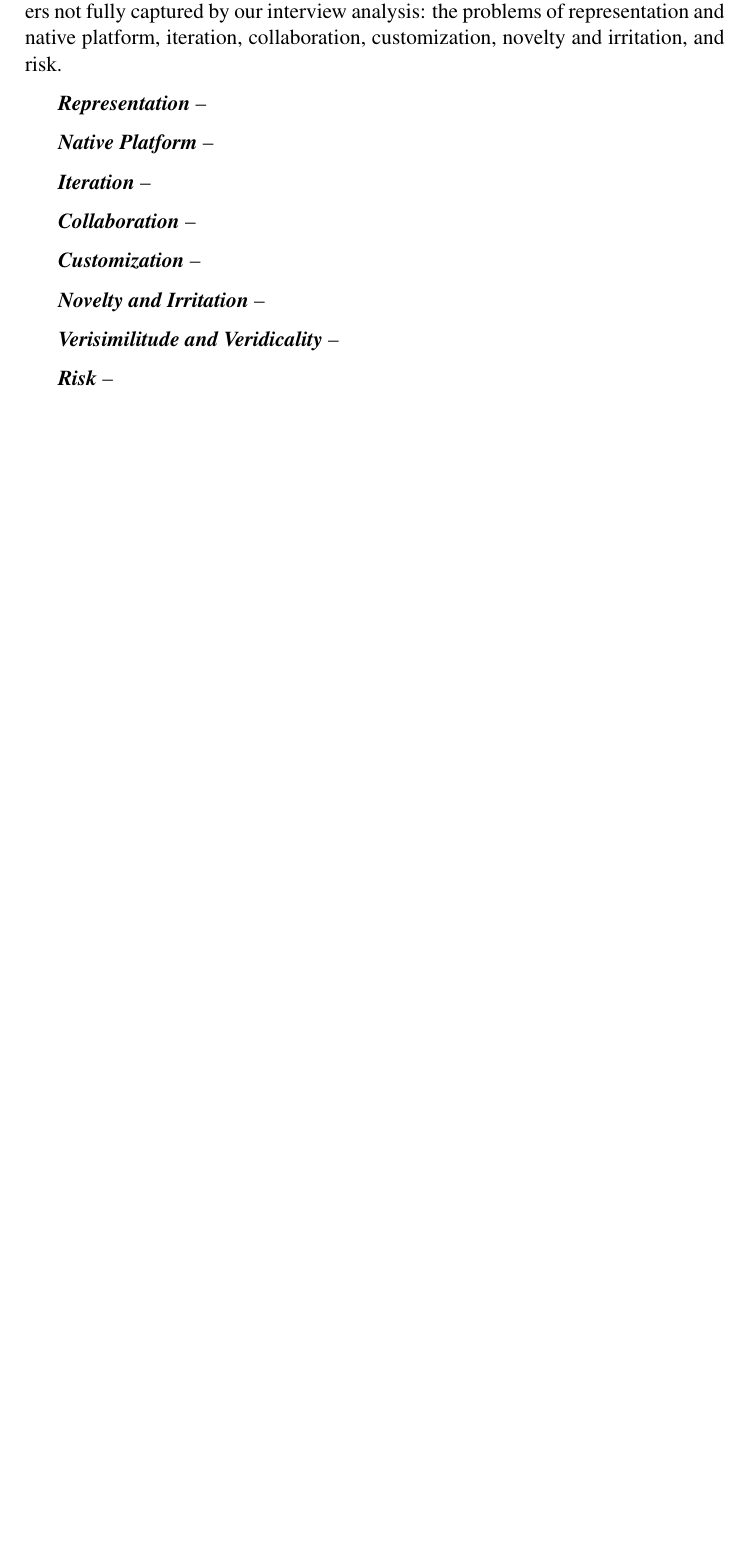
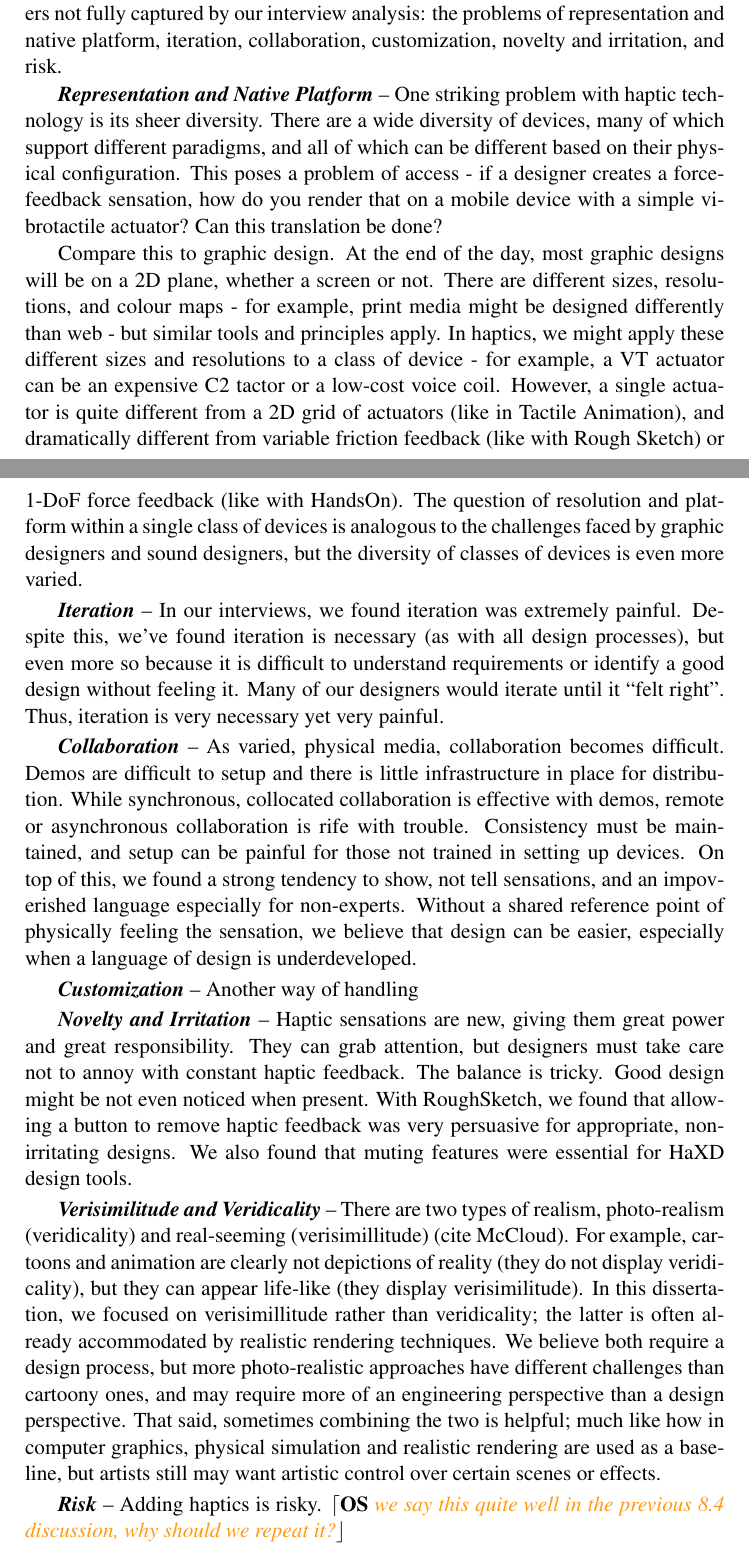
Before and after one commit to oschneid/PhD-Dissertation, a LaTeX thesis (dissertation.tex, which reads Chapter09-Conclusion/conclusion.tex): part of page 147 of 168 before the commit and two parts of pages 147 and 148 of 170 after it, the two joined at a grey line, cut so that both start at the same text, the shorter picture padded with empty space. Compiled offline with pdfLaTeX.

Commit message:
Populated challenges in Ch9; very rough
need to strike a balance about what is said here and what is said in
previous chapters.

```diff
--- a/Chapter09-Conclusion/conclusion.tex
+++ b/Chapter09-Conclusion/conclusion.tex
@@ -71,22 +71,54 @@ In \autoref{ch:hapticianinterviews:discussion} we document a series of specific
 Here, we comment on higher-level challenges facing designers not fully captured by our interview analysis:
 the problems of representation and native platform, iteration, collaboration, customization, novelty and irritation, and risk.
 
-\inlineHeading{Representation}
+\inlineHeading{Representation and Native Platform}
+One striking problem with haptic technology is its sheer diversity.
+There are a wide diversity of devices, many of which support different paradigms, and all of which can be different based on their physical configuration.
+This poses a problem of access - if a designer creates a force-feedback sensation, how do you render that on a mobile device with a simple vibrotactile actuator?
+Can this translation be done?
 
-\inlineHeading{Native Platform}
+Compare this to graphic design.
+At the end of the day, most graphic designs will be on a 2D plane, whether a screen or not.
+There are different sizes, resolutions, and colour maps - for example, print media might be designed differently than web - but similar tools and principles apply.
+In haptics, we might apply these different sizes and resolutions to a class of device - for example, a VT actuator can be an expensive C2 tactor or a low-cost voice coil.
+However, a single actuator is quite different from a 2D grid of actuators (like in Tactile Animation), and dramatically different from variable friction feedback (like with Rough Sketch) or 1-DoF force feedback (like with HandsOn).
+The question of resolution and platform within a single class of devices is analogous to the challenges faced by graphic designers and sound designers, but the diversity of classes of devices is even more varied.
 
 \inlineHeading{Iteration}
+In our interviews, we found iteration was extremely painful.
+Despite this, we've found iteration is necessary (as with all design processes), but even more so because it is difficult to understand requirements or identify a good design without feeling it.
+Many of our designers would iterate until it ``felt right".
+Thus, iteration is very necessary yet very painful.
 
 \inlineHeading{Collaboration}
+As varied, physical media, collaboration becomes difficult.
+Demos are difficult to setup and there is little infrastructure in place for distribution.
+While synchronous, collocated collaboration is effective with demos, remote or asynchronous collaboration is rife with trouble.
+Consistency must be maintained, and setup can be painful for those not trained in setting up devices.
+On top of this, we found a strong tendency to show, not tell sensations, and an impoverished language especially for non-experts.
+Without a shared reference point of physically feeling the sensation, we believe that design can be easier, especially when a language of design is underdeveloped.
 
 \inlineHeading{Customization}
+Another way of handling
 
 \inlineHeading{Novelty and Irritation}
+Haptic sensations are new, giving them great power and great responsibility.
+They can grab attention, but designers must take care not to annoy with constant haptic feedback.
+The balance is tricky.
+Good design might be not even noticed when present.
+With RoughSketch, we found that allowing a button to remove haptic feedback was very persuasive for appropriate, non-irritating designs.
+We also found that muting features were essential for \haxd design tools.
 
 \inlineHeading{Verisimilitude and Veridicality}
+There are two types of realism, photo-realism (veridicality) and real-seeming (verisimillitude) (cite McCloud).
+For example, cartoons and animation are clearly not depictions of reality (they do not display veridicality), but they can appear life-like (they display verisimilitude).
+In this dissertation, we focused on verisimillitude rather than veridicality; the latter is often already accommodated by realistic rendering techniques.
+We believe both require a design process, but more photo-realistic approaches have different challenges than cartoony ones, and may require more of an engineering perspective than a design perspective.
+That said, sometimes combining the two is helpful; much like how in computer graphics, physical simulation and realistic rendering are used as a baseline, but artists still may want artistic control over certain scenes or effects.
 
 \inlineHeading{Risk}
-
+Adding haptics is risky.
+\osC{we say this quite well in the previous 8.4 discussion, why should we repeat it?}
 
 
 \section{Prescriptive Implications for \haxd Tools}
```
